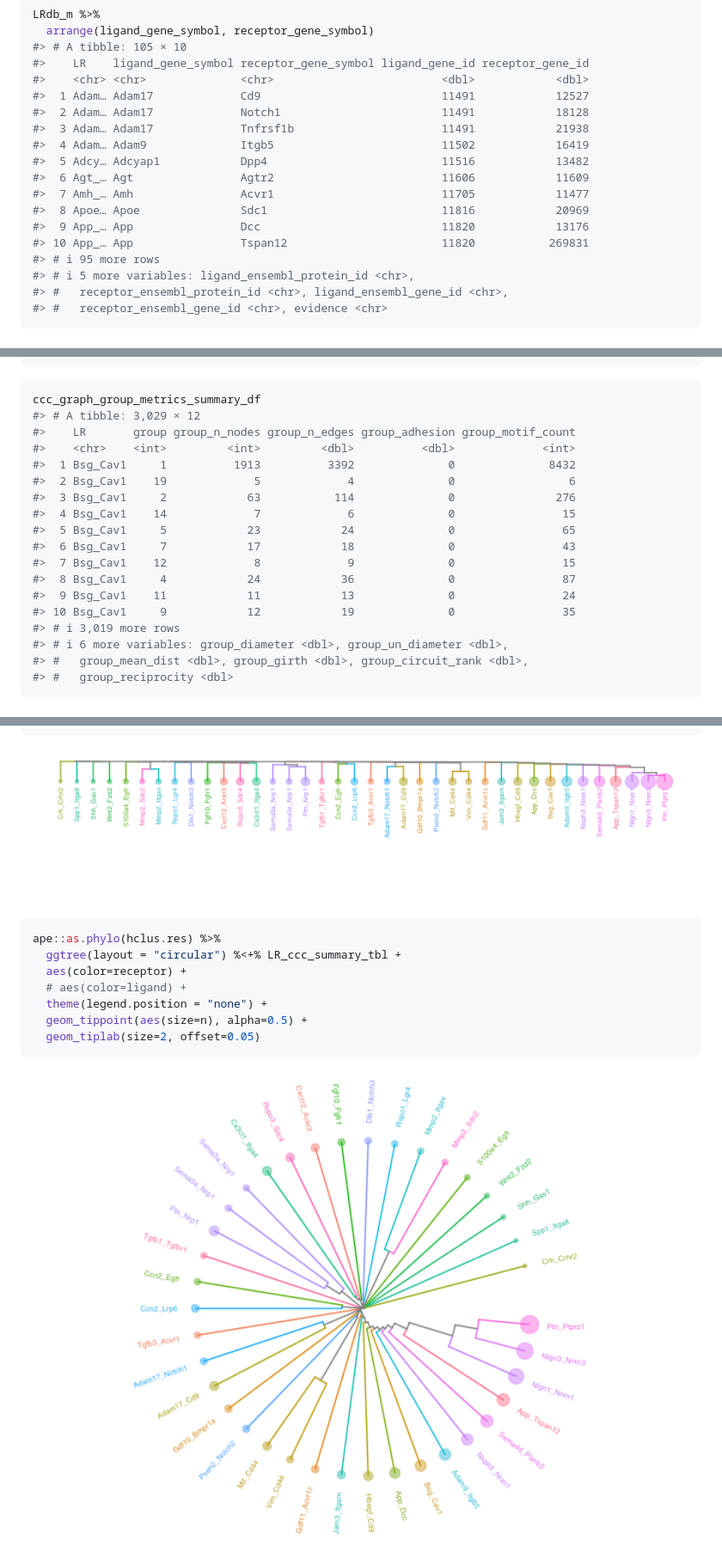
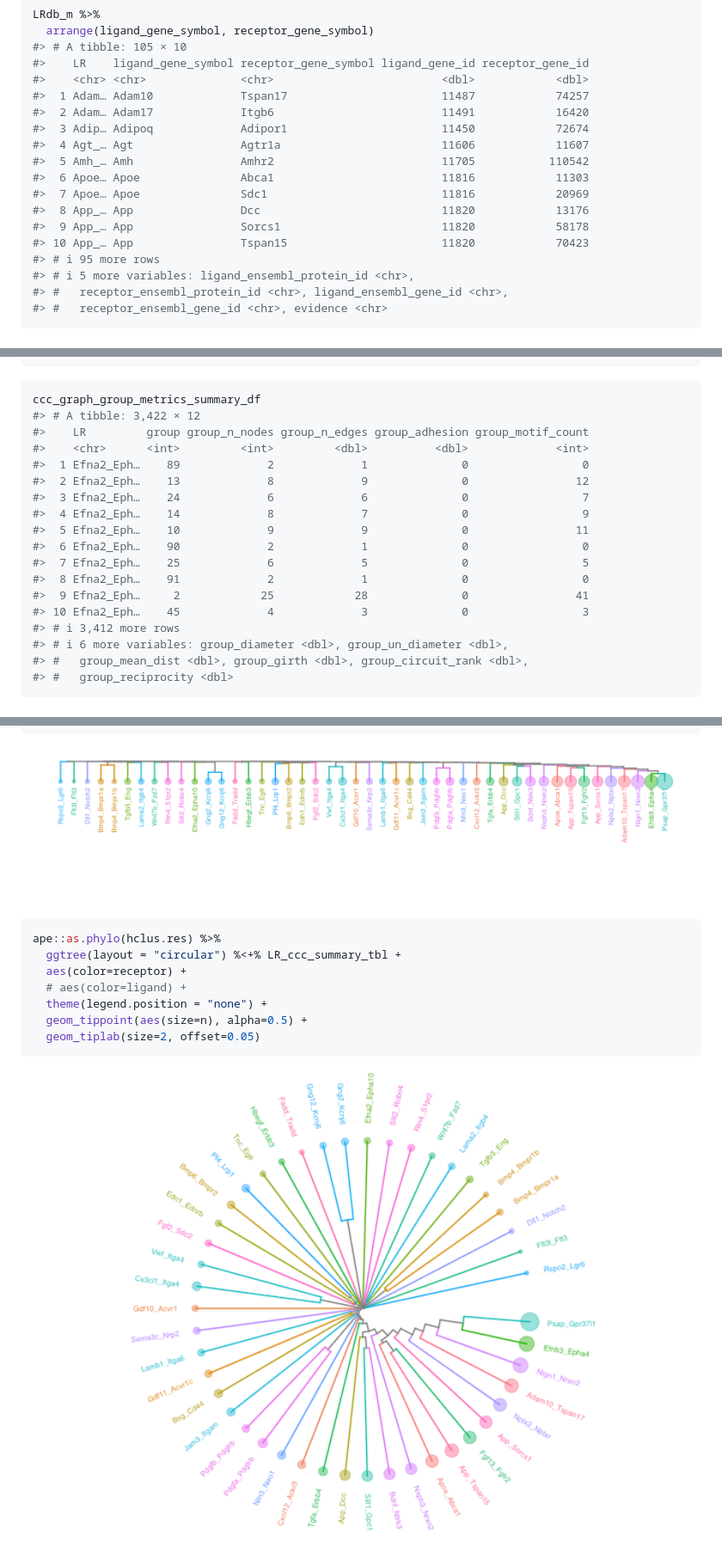
Before and after one commit to skimlab/spatialCCC, a Markdown page: README.md, 3 parts joined by grey strips. Shown: that part at 86% size. GitHub-like rendering; pictures changed too: man/figures/README-unnamed-chunk-24-1.png, man/figures/README-unnamed-chunk-25-1.png.

````diff
--- a/README.md
+++ b/README.md
@@ -78,16 +80,16 @@ LRdb_m %>%
 #> # A tibble: 105 × 10
 #>    LR    ligand_gene_symbol receptor_gene_symbol ligand_gene_id receptor_gene_id
 #>    <chr> <chr>              <chr>                         <dbl>            <dbl>
-#>  1 Adam… Adam17             Cd9                           11491            12527
-#>  2 Adam… Adam17             Notch1                        11491            18128
-#>  3 Adam… Adam17             Tnfrsf1b                      11491            21938
-#>  4 Adam… Adam9              Itgb5                         11502            16419
-#>  5 Adcy… Adcyap1            Dpp4                          11516            13482
-#>  6 Agt_… Agt                Agtr2                         11606            11609
-#>  7 Amh_… Amh                Acvr1                         11705            11477
-#>  8 Apoe… Apoe               Sdc1                          11816            20969
-#>  9 App_… App                Dcc                           11820            13176
-#> 10 App_… App                Tspan12                       11820           269831
+#>  1 Adam… Adam10             Tspan17                       11487            74257
+#>  2 Adam… Adam17             Itgb6                         11491            16420
+#>  3 Adip… Adipoq             Adipor1                       11450            72674
+#>  4 Agt_… Agt                Agtr1a                        11606            11607
+#>  5 Amh_… Amh                Amhr2                         11705           110542
+#>  6 Apoe… Apoe               Abca1                         11816            11303
+#>  7 Apoe… Apoe               Sdc1                          11816            20969
+#>  8 App_… App                Dcc                           11820            13176
+#>  9 App_… App                Sorcs1                        11820            58178
+#> 10 App_… App                Tspan15                       11820            70423
 #> # ℹ 95 more rows
 #> # ℹ 5 more variables: ligand_ensembl_protein_id <chr>,
 #> #   receptor_ensembl_protein_id <chr>, ligand_ensembl_gene_id <chr>,
@@ -209,20 +211,20 @@ tictoc::toc()
 
 ``` r
 ccc_graph_group_metrics_summary_df
-#> # A tibble: 3,029 × 12
-#>    LR       group group_n_nodes group_n_edges group_adhesion group_motif_count
-#>    <chr>    <int>         <int>         <dbl>          <dbl>             <int>
-#>  1 Bsg_Cav1     1          1913          3392              0              8432
-#>  2 Bsg_Cav1    19             5             4              0                 6
-#>  3 Bsg_Cav1     2            63           114              0               276
-#>  4 Bsg_Cav1    14             7             6              0                15
-#>  5 Bsg_Cav1     5            23            24              0                65
-#>  6 Bsg_Cav1     7            17            18              0                43
-#>  7 Bsg_Cav1    12             8             9              0                15
-#>  8 Bsg_Cav1     4            24            36              0                87
-#>  9 Bsg_Cav1    11            11            13              0                24
-#> 10 Bsg_Cav1     9            12            19              0                35
-#> # ℹ 3,019 more rows
+#> # A tibble: 3,422 × 12
+#>    LR         group group_n_nodes group_n_edges group_adhesion group_motif_count
+#>    <chr>      <int>         <int>         <dbl>          <dbl>             <int>
+#>  1 Efna2_Eph…    89             2             1              0                 0
+#>  2 Efna2_Eph…    13             8             9              0                12
+#>  3 Efna2_Eph…    24             6             6              0                 7
+#>  4 Efna2_Eph…    14             8             7              0                 9
+#>  5 Efna2_Eph…    10             9             9              0                11
+#>  6 Efna2_Eph…    90             2             1              0                 0
+#>  7 Efna2_Eph…    25             6             5              0                 5
+#>  8 Efna2_Eph…    91             2             1              0                 0
+#>  9 Efna2_Eph…     2            25            28              0                41
+#> 10 Efna2_Eph…    45             4             3              0                 3
+#> # ℹ 3,412 more rows
 #> # ℹ 6 more variables: group_diameter <dbl>, group_un_diameter <dbl>,
 #> #   group_mean_dist <dbl>, group_girth <dbl>, group_circuit_rank <dbl>,
 #> #   group_reciprocity <dbl>
````
Also changed, not shown: other parts of README.md (+34 -32 lines), 4 other files.
